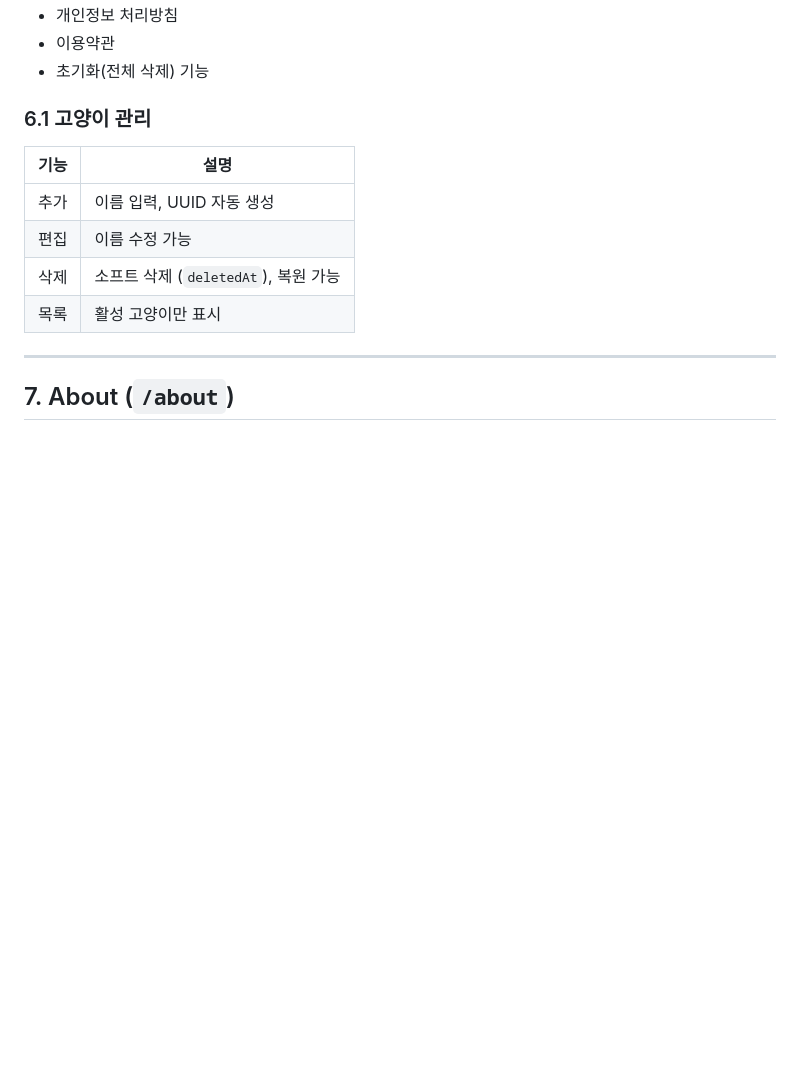
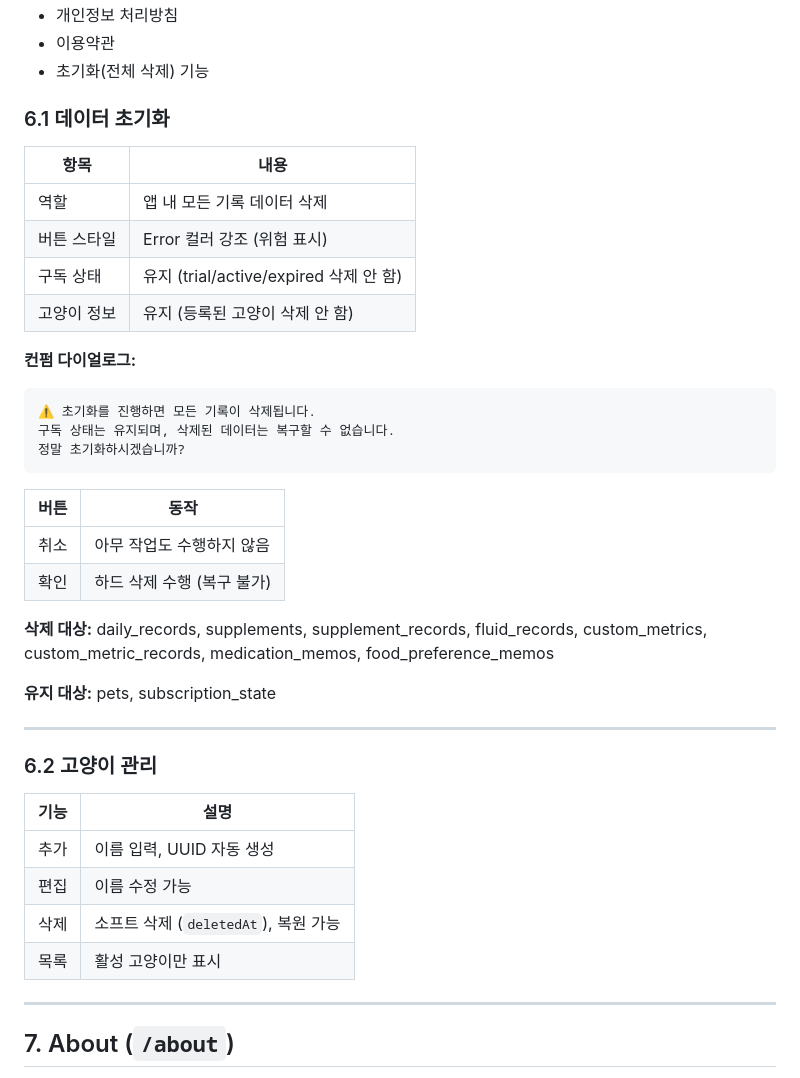
Before and after one commit to Moorisong/myorok, a Markdown page: docs/planning/PAGE_SPEC.md, the part around the change. Drawn GitHub-style; blank space fills up the shorter version.

Commit message:
docs: 데이터 초기화 기능 명세 추가
- LOCAL_DB_SPEC.md: 섹션 15 (데이터 초기화 기능) 추가
- PAGE_SPEC.md: 섹션 6.1 (데이터 초기화) 상세 명세 추가
- 삭제 대상 테이블 8개, 유지 대상 (pets, subscription_state) 정의
- 컨펌 메시지 및 하드 삭제 정책 명세

````diff
--- a/docs/planning/PAGE_SPEC.md
+++ b/docs/planning/PAGE_SPEC.md
@@ -201,7 +201,34 @@
 - 이용약관
 - 초기화(전체 삭제) 기능
 
-### 6.1 고양이 관리
+### 6.1 데이터 초기화
+
+| 항목 | 내용 |
+|------|------|
+| 역할 | 앱 내 모든 기록 데이터 삭제 |
+| 버튼 스타일 | Error 컬러 강조 (위험 표시) |
+| 구독 상태 | 유지 (trial/active/expired 삭제 안 함) |
+| 고양이 정보 | 유지 (등록된 고양이 삭제 안 함) |
+
+**컨펌 다이얼로그:**
+```
+⚠️ 초기화를 진행하면 모든 기록이 삭제됩니다.
+구독 상태는 유지되며, 삭제된 데이터는 복구할 수 없습니다.
+정말 초기화하시겠습니까?
+```
+
+| 버튼 | 동작 |
+|------|------|
+| 취소 | 아무 작업도 수행하지 않음 |
+| 확인 | 하드 삭제 수행 (복구 불가) |
+
+**삭제 대상:** daily_records, supplements, supplement_records, fluid_records, custom_metrics, custom_metric_records, medication_memos, food_preference_memos
+
+**유지 대상:** pets, subscription_state
+
+---
+
+### 6.2 고양이 관리
 
 | 기능 | 설명 |
 |------|------|
````
Also changed, not shown: docs/planning/LOCAL_DB_SPEC.md (+69 -0 lines).
